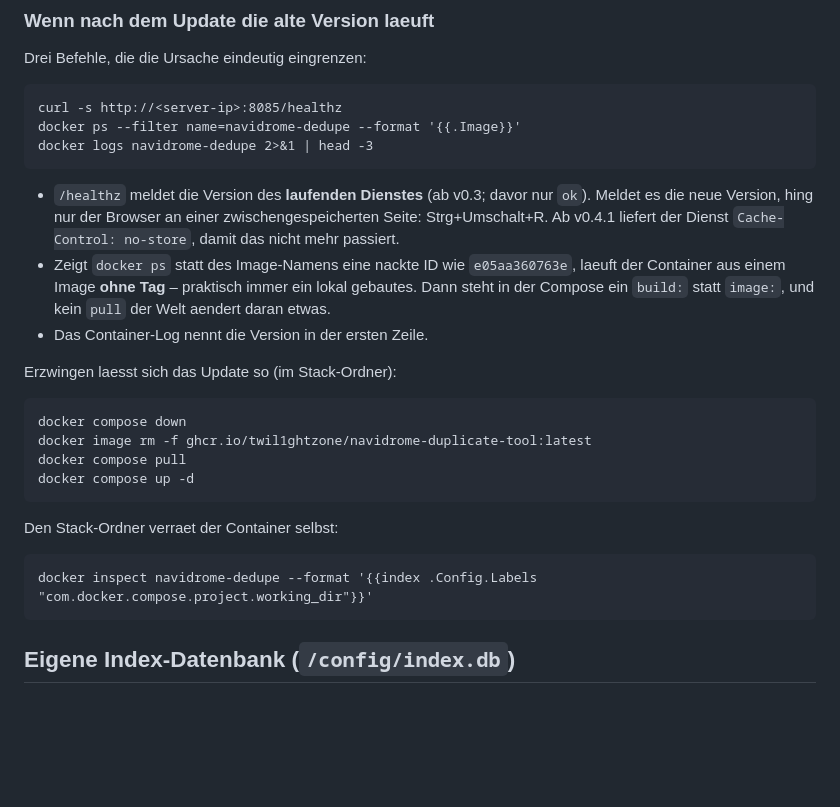
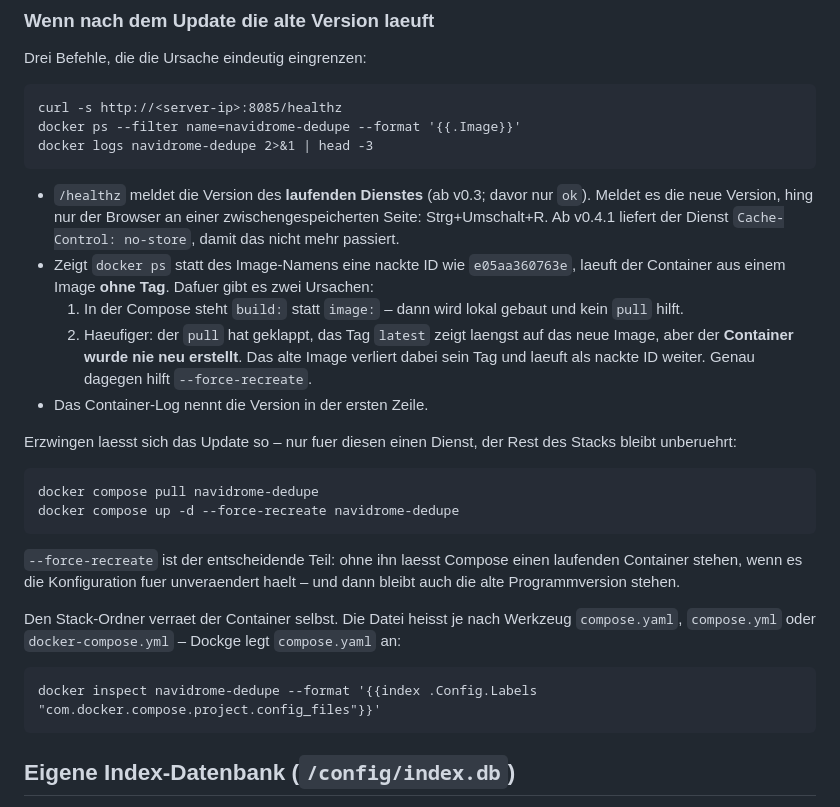
Before and after one commit to Twil1ghtzone/navidrome-duplicate-tool, a Markdown page: README.md, the part around the change. Rendered like a GitHub page; blank space fills up the shorter version.

Commit message:
README: haeufigste Ursache ist der nicht neu erstellte Container
Nachtrag aus einem echten Fall: die Compose war korrekt (image:, kein build:),
trotzdem lief die alte Version weiter. Der pull hatte geklappt und das Tag
latest zeigte auf das neue Image – nur wurde der Container nie neu erstellt.
Das alte Image verliert dabei sein Tag und laeuft als nackte ID weiter.

- beide Ursachen fuer eine nackte Image-ID beschrieben
- --force-recreate als Loesung, auf den einen Dienst beschraenkt, damit grosse
  Stacks nicht komplett durchgestartet werden
- Hinweis, dass die Datei je nach Werkzeug compose.yaml heisst (Dockge) und
  der Container den genauen Pfad selbst kennt

Co-Authored-By: Claude Opus 5 <noreply@anthropic.com>

````diff
--- a/README.md
+++ b/README.md
@@ -32,23 +32,28 @@ docker logs navidrome-dedupe 2>&1 | head -3
   Meldet es die neue Version, hing nur der Browser an einer zwischengespeicherten Seite:
   Strg+Umschalt+R. Ab v0.4.1 liefert der Dienst `Cache-Control: no-store`, damit das nicht mehr passiert.
 * Zeigt `docker ps` statt des Image-Namens eine nackte ID wie `e05aa360763e`, laeuft der Container aus
-  einem Image **ohne Tag** – praktisch immer ein lokal gebautes. Dann steht in der Compose ein `build:`
-  statt `image:`, und kein `pull` der Welt aendert daran etwas.
+  einem Image **ohne Tag**. Dafuer gibt es zwei Ursachen:
+  1. In der Compose steht `build:` statt `image:` – dann wird lokal gebaut und kein `pull` hilft.
+  2. Haeufiger: der `pull` hat geklappt, das Tag `latest` zeigt laengst auf das neue Image, aber der
+     **Container wurde nie neu erstellt**. Das alte Image verliert dabei sein Tag und laeuft als
+     nackte ID weiter. Genau dagegen hilft `--force-recreate`.
 * Das Container-Log nennt die Version in der ersten Zeile.
 
-Erzwingen laesst sich das Update so (im Stack-Ordner):
+Erzwingen laesst sich das Update so – nur fuer diesen einen Dienst, der Rest des Stacks bleibt unberuehrt:
 
 ```
-docker compose down
-docker image rm -f ghcr.io/twil1ghtzone/navidrome-duplicate-tool:latest
-docker compose pull
-docker compose up -d
+docker compose pull navidrome-dedupe
+docker compose up -d --force-recreate navidrome-dedupe
 ```
 
-Den Stack-Ordner verraet der Container selbst:
+`--force-recreate` ist der entscheidende Teil: ohne ihn laesst Compose einen laufenden Container stehen,
+wenn es die Konfiguration fuer unveraendert haelt – und dann bleibt auch die alte Programmversion stehen.
+
+Den Stack-Ordner verraet der Container selbst. Die Datei heisst je nach Werkzeug `compose.yaml`,
+`compose.yml` oder `docker-compose.yml` – Dockge legt `compose.yaml` an:
 
 ```
-docker inspect navidrome-dedupe --format '{{index .Config.Labels "com.docker.compose.project.working_dir"}}'
+docker inspect navidrome-dedupe --format '{{index .Config.Labels "com.docker.compose.project.config_files"}}'
 ```
 
 ## Eigene Index-Datenbank (`/config/index.db`)
````
